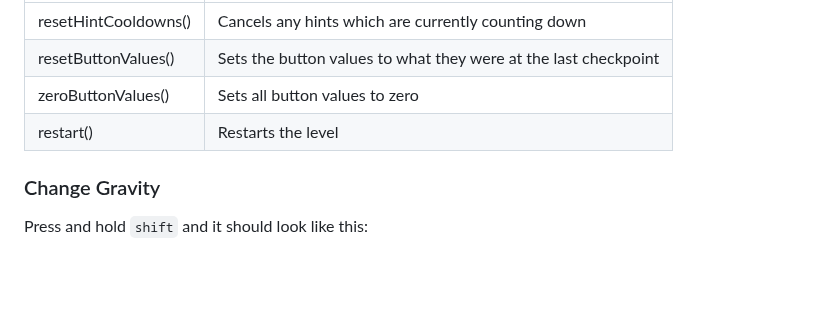
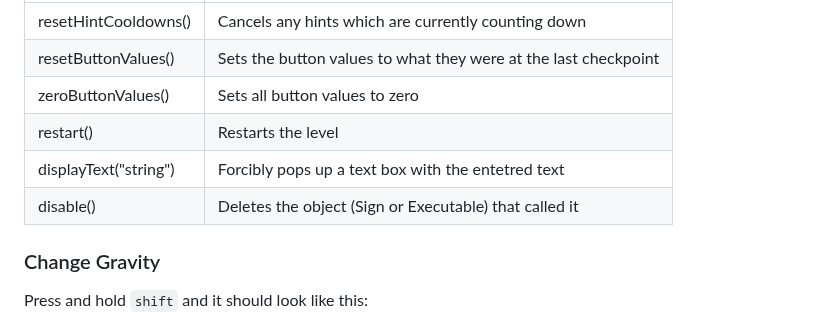
Before and after one commit to Jackal-42/cube_puzzler, a Markdown page: editor.md, the part around the change. Drawn GitHub-style; blank space fills up the shorter version.

```diff
--- a/editor.md
+++ b/editor.md
@@ -90,6 +90,8 @@ Edit the data of an executable tile and insert any number of these functions. Th
 |resetButtonValues()|Sets the button values to what they were at the last checkpoint|
 |zeroButtonValues()|Sets all button values to zero|
 |restart()|Restarts the level|
+|displayText("string")|Forcibly pops up a text box with the entetred text|
+|disable()|Deletes the object (Sign or Executable) that called it|
 
 ### Change Gravity
 
```
